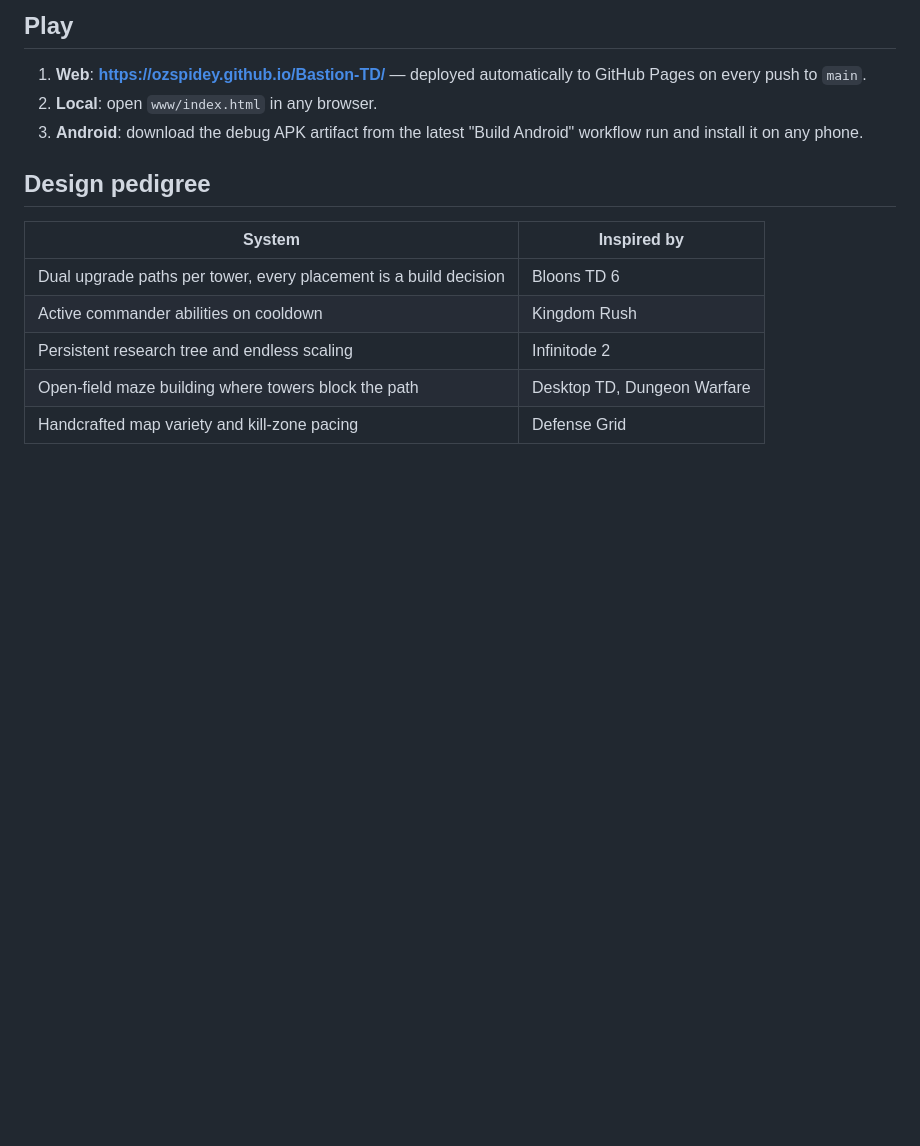
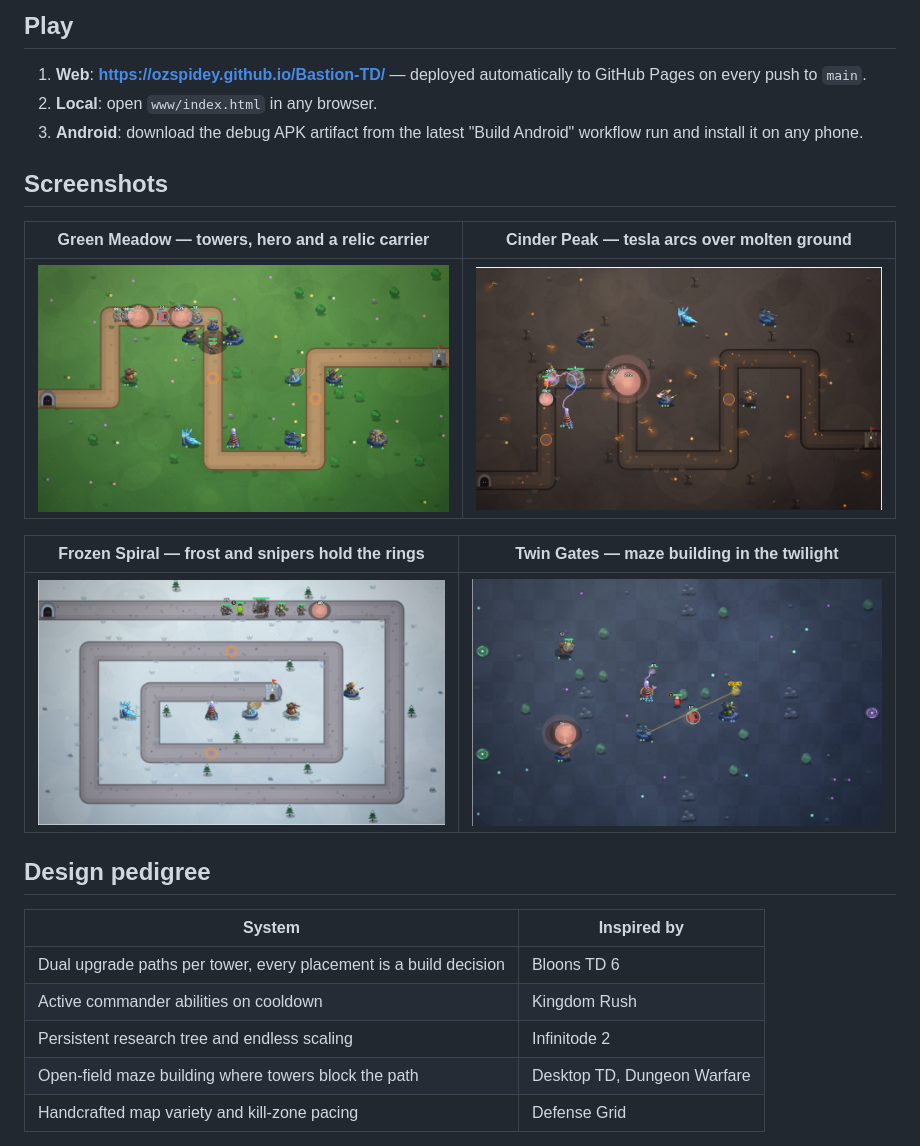
Before and after one commit to OzSpidey/Bastion-TD, a Markdown page: README.md, the part around the change. Drawn GitHub-style; pictures changed too: screenshots/meadow.png (added), screenshots/snow.png (added), screenshots/twilight.png (added); blank space fills up the shorter version.

Commit message:
docs: add gameplay screenshots to README
Co-Authored-By: Claude Fable 5 <noreply@anthropic.com>

```diff
--- a/README.md
+++ b/README.md
@@ -9,6 +9,16 @@ A production tower defense game built from the best ideas in the genre. One Java
 1. **Web**: **https://ozspidey.github.io/Bastion-TD/** — deployed automatically to GitHub Pages on every push to `main`.
 2. **Local**: open `www/index.html` in any browser.
 3. **Android**: download the debug APK artifact from the latest "Build Android" workflow run and install it on any phone.
+
+## Screenshots
+
+| Green Meadow — towers, hero and a relic carrier | Cinder Peak — tesla arcs over molten ground |
+|---|---|
+| ![Green Meadow combat](screenshots/meadow.png) | ![Cinder Peak volcanic combat](screenshots/volcanic.png) |
+
+| Frozen Spiral — frost and snipers hold the rings | Twin Gates — maze building in the twilight |
+|---|---|
+| ![Frozen Spiral](screenshots/snow.png) | ![Twin Gates maze](screenshots/twilight.png) |
 
 ## Design pedigree
 
```
